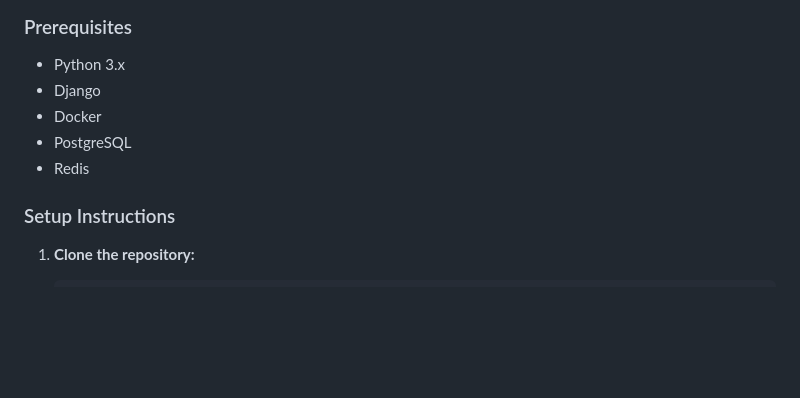
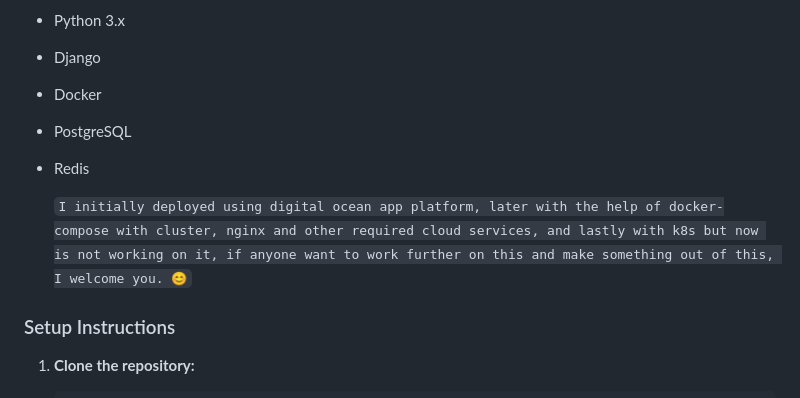
Before and after one commit to bikas-dahal/Django-Projects-Blog-Market-Learning-Center..., a Markdown page: README.md, the part around one of its changes. Drawn GitHub-style; blank space fills up the shorter version.

```diff
--- a/README.md
+++ b/README.md
@@ -62,6 +62,8 @@ Follow these instructions to get a copy of the project up and running on your lo
 - PostgreSQL
 - Redis
 
+  `I initially deployed using digital ocean app platform, later with the help of docker-compose with cluster, nginx and other required cloud services, and lastly with k8s but now is not working on it, if anyone want to work further on this and make something out of this, I welcome you. 😊`
+
 ### Setup Instructions
 
 1. **Clone the repository:**
```
Also changed, not shown: other parts of README.md (+1 -1 lines).
